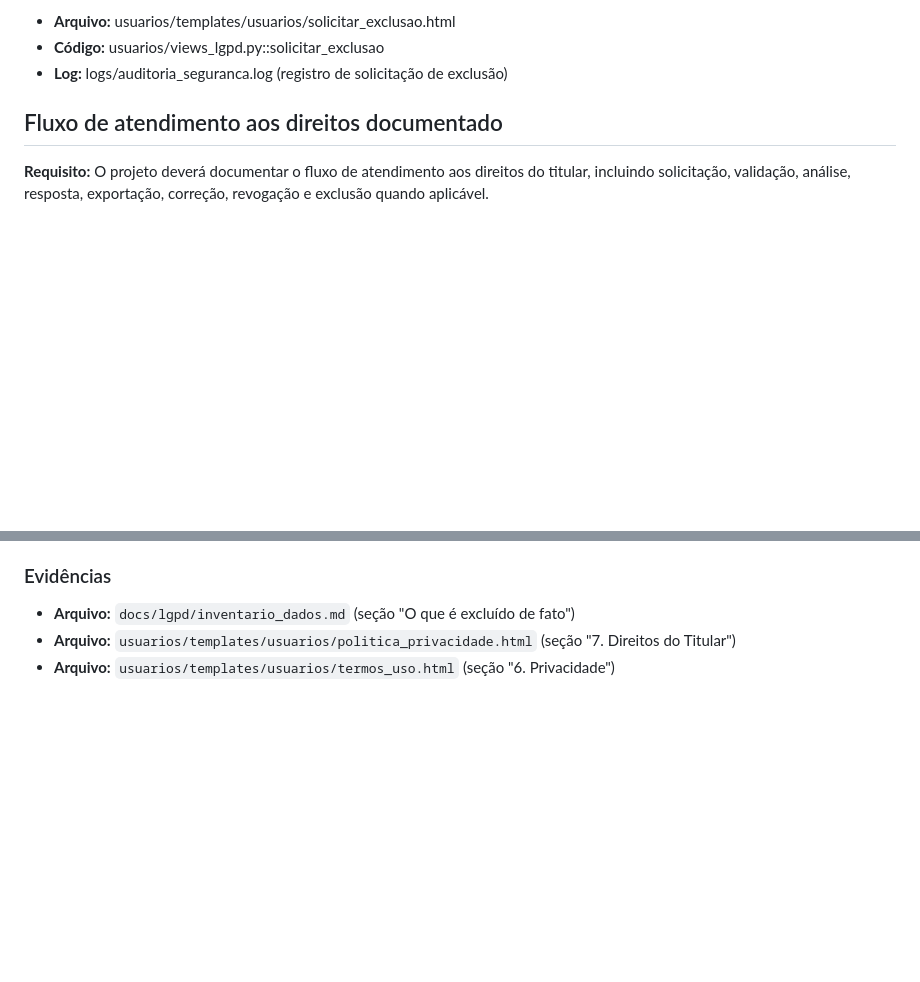
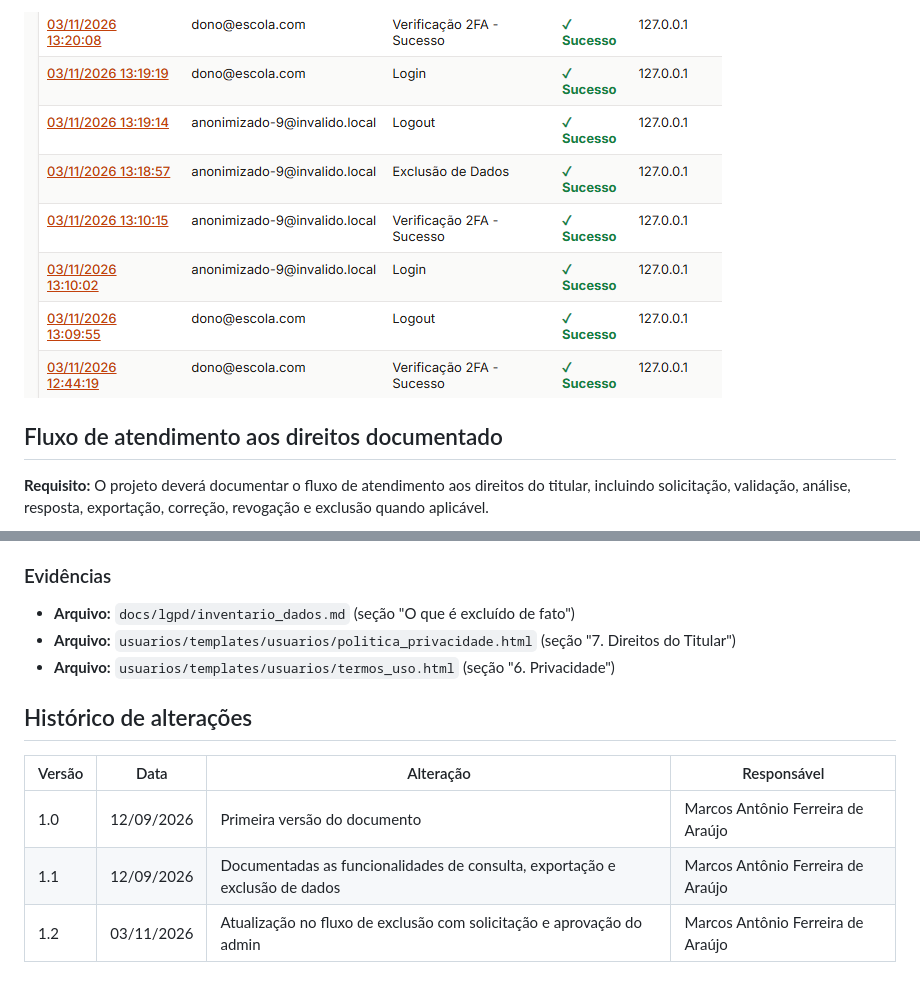
Before and after one commit to MatheusdeCastroViana/Project-School-ERP, a Markdown page: docs/lgpd.md, 2 parts joined by grey strips. Rendered like a GitHub page; pictures changed too: docs/evidencias/log_anonimizado_apos_exclusao.png (added); blank space fills up the shorter version.

```diff
--- a/docs/lgpd.md
+++ b/docs/lgpd.md
@@ -286,7 +319,5 @@ A exclusão parcial atende ao art. 18, VI da LGPD (eliminação dos dados pessoa
 
-- **Arquivo:** usuarios/templates/usuarios/solicitar_exclusao.html
-- **Código:** usuarios/views_lgpd.py::solicitar_exclusao
-- **Log:** logs/auditoria_seguranca.log (registro de solicitação de exclusão)
+![Log anonimizado após exclusão](evidencias/log_anonimizado_apos_exclusao.png)
 
 ## Fluxo de atendimento aos direitos documentado
 
@@ -312,3 +343,11 @@ A documentação do fluxo de atendimento atende ao art. 18 da LGPD e às diretri
 - **Arquivo:** `docs/lgpd/inventario_dados.md` (seção "O que é excluído de fato")
 - **Arquivo:** `usuarios/templates/usuarios/politica_privacidade.html` (seção "7. Direitos do Titular")
 - **Arquivo:** `usuarios/templates/usuarios/termos_uso.html` (seção "6. Privacidade")
+
+## Histórico de alterações
+
+| Versão | Data | Alteração | Responsável |
+|---|---|---|---|
+| 1.0 | 12/09/2026 | Primeira versão do documento | Marcos Antônio Ferreira de Araújo |
+| 1.1 | 12/09/2026 | Documentadas as funcionalidades de consulta, exportação e exclusão de dados | Marcos Antônio Ferreira de Araújo |
+| 1.2 | 03/11/2026 | Atualização no fluxo de exclusão com solicitação e aprovação do admin | Marcos Antônio Ferreira de Araújo |
```
Also changed, not shown: other parts of docs/lgpd.md (+43 -10 lines), docs/lgpd/inventario_dados.md (+30 -8 lines), 9 other files.
